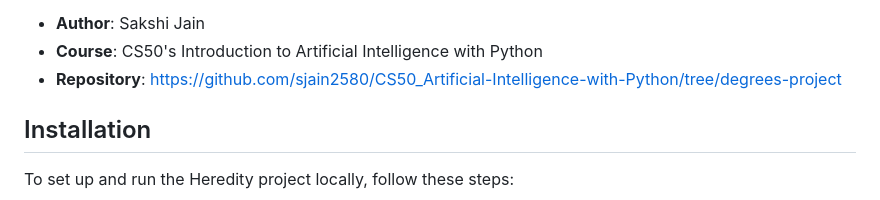
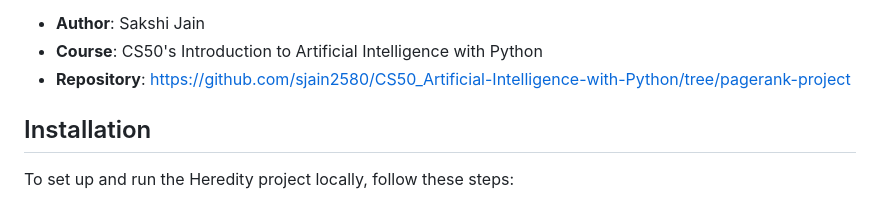
Before and after one commit to sjain2580/CS50_Artificial-Intelligence-with-Python, a Markdown page: docs/README.md, the part around the change. GitHub-like rendering.

```diff
--- a/docs/README.md
+++ b/docs/README.md
@@ -57,7 +57,7 @@ Students typically need to demonstrate that both methods yield similar PageRank
 
 - **Author**: Sakshi Jain
 - **Course**: CS50's Introduction to Artificial Intelligence with Python
-- **Repository**: https://github.com/sjain2580/CS50_Artificial-Intelligence-with-Python/tree/degrees-project
+- **Repository**: https://github.com/sjain2580/CS50_Artificial-Intelligence-with-Python/tree/pagerank-project
 
 ## Installation
 
```
